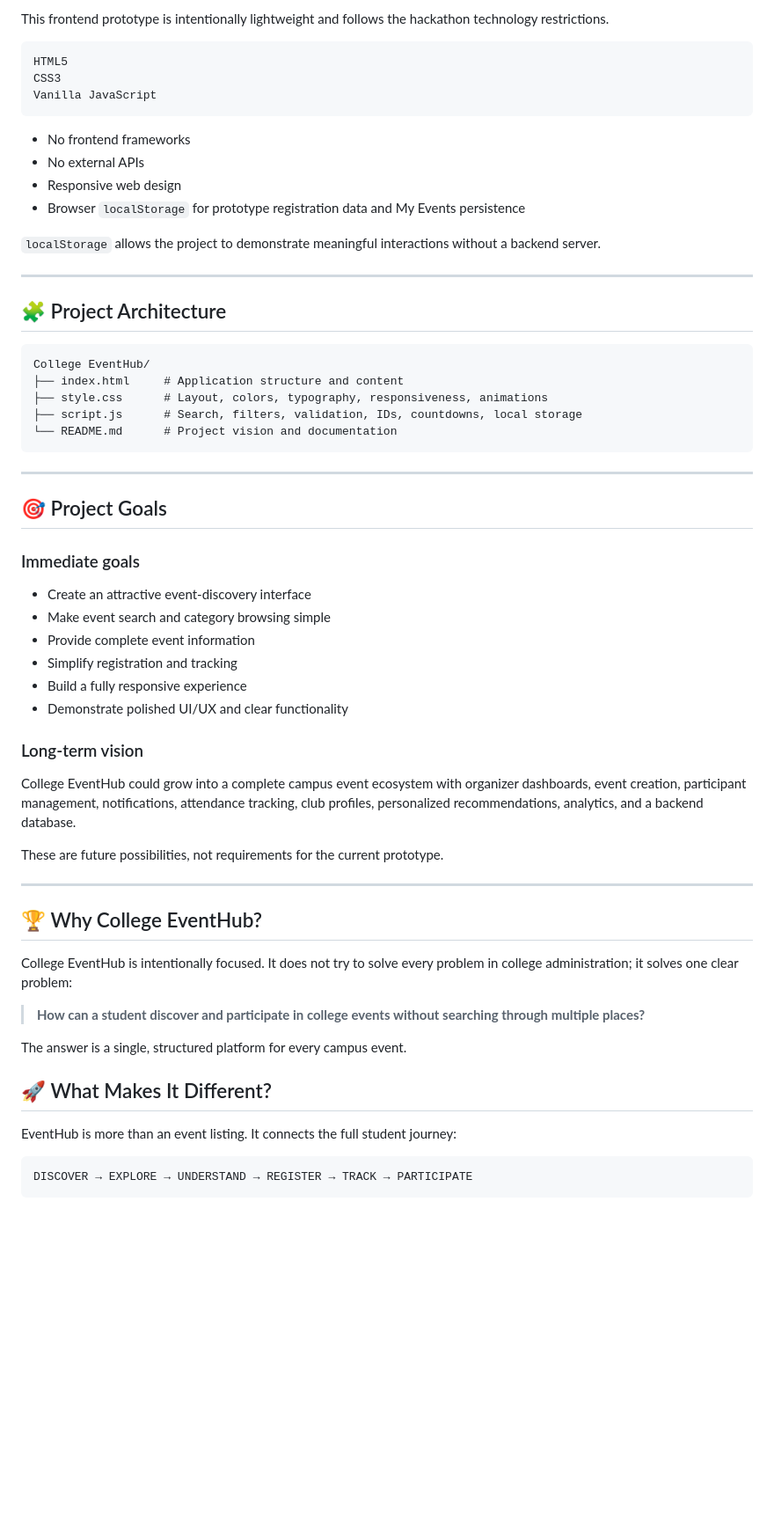
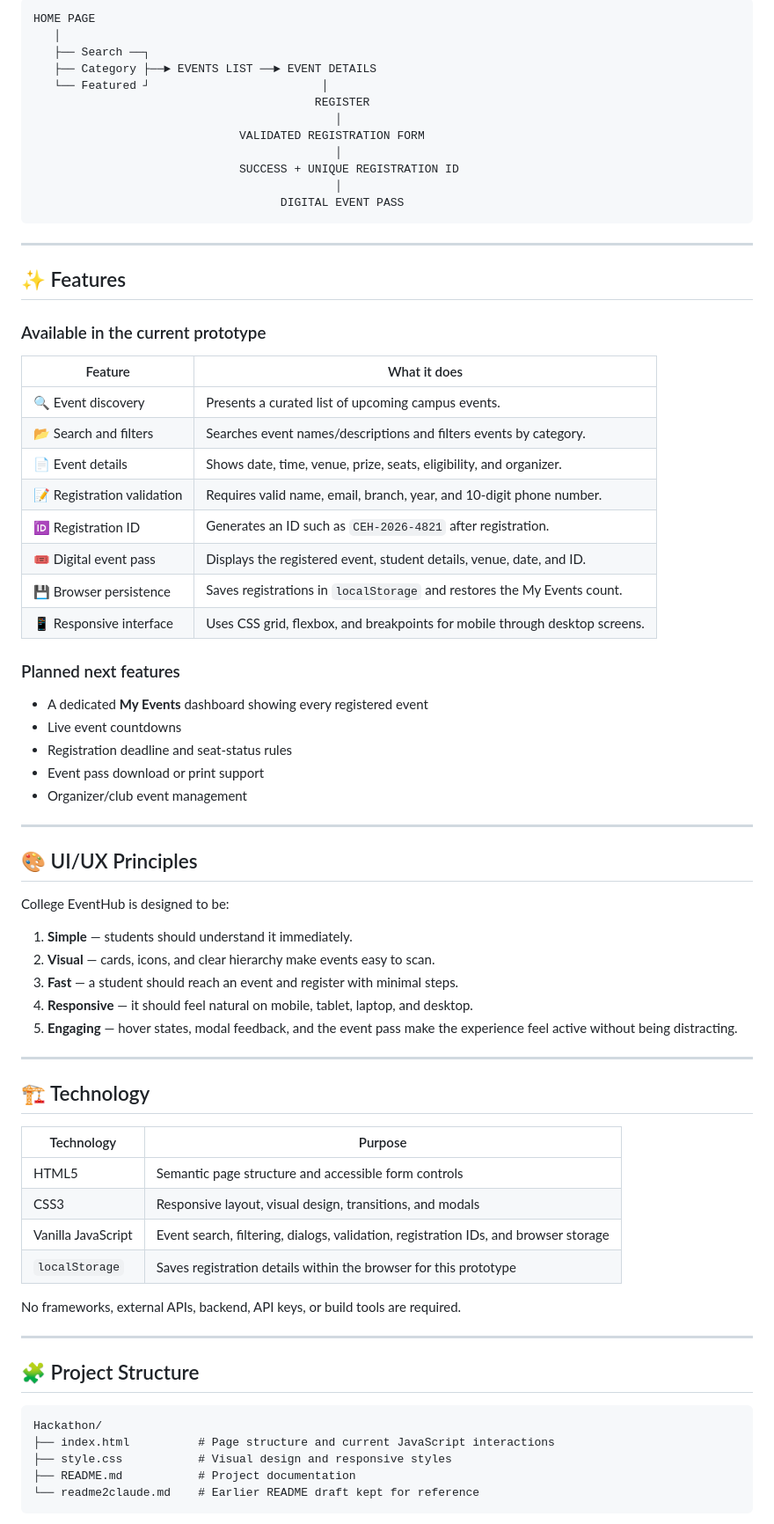
Before and after one commit to kumarPratap/Hackathon, a Markdown page: README.md, the part around one of its changes. Shown at 88% size. Drawn GitHub-style; blank space fills up the shorter version.

````diff
--- a/README.md
+++ b/README.md
@@ -150,64 +61,76 @@ College EventHub is designed around five principles:
-This frontend prototype is intentionally lightweight and follows the hackathon technology restrictions.
-
-```text
-HTML5
-CSS3
-Vanilla JavaScript
-```
-
-- No frontend frameworks
-- No external APIs
-- Responsive web design
-- Browser `localStorage` for prototype registration data and My Events persistence
-
-`localStorage` allows the project to demonstrate meaningful interactions without a backend server.
-
----
-
-## 🧩 Project Architecture
-
-```text
-College EventHub/
-├── index.html     # Application structure and content
-├── style.css      # Layout, colors, typography, responsiveness, animations
-├── script.js      # Search, filters, validation, IDs, countdowns, local storage
-└── README.md      # Project vision and documentation
+HOME PAGE
+   │
+   ├── Search ──┐
+   ├── Category ├──► EVENTS LIST ──► EVENT DETAILS
+   └── Featured ┘                         │
+                                         REGISTER
+                                            │
+                              VALIDATED REGISTRATION FORM
+                                            │
+                              SUCCESS + UNIQUE REGISTRATION ID
+                                            │
+                                    DIGITAL EVENT PASS
 ```
 
 ---
 
-## 🎯 Project Goals
+## ✨ Features
 
-### Immediate goals
+### Available in the current prototype
 
-- Create an attractive event-discovery interface
-- Make event search and category browsing simple
-- Provide complete event information
-- Simplify registration and tracking
-- Build a fully responsive experience
-- Demonstrate polished UI/UX and clear functionality
+| Feature | What it does |
+|---|---|
+| 🔍 Event discovery | Presents a curated list of upcoming campus events. |
+| 📂 Search and filters | Searches event names/descriptions and filters events by category. |
+| 📄 Event details | Shows date, time, venue, prize, seats, eligibility, and organizer. |
+| 📝 Registration validation | Requires valid name, email, branch, year, and 10-digit phone number. |
+| 🆔 Registration ID | Generates an ID such as `CEH-2026-4821` after registration. |
+| 🎟️ Digital event pass | Displays the registered event, student details, venue, date, and ID. |
+| 💾 Browser persistence | Saves registrations in `localStorage` and restores the My Events count. |
+| 📱 Responsive interface | Uses CSS grid, flexbox, and breakpoints for mobile through desktop screens. |
 
-### Long-term vision
+### Planned next features
 
-College EventHub could grow into a complete campus event ecosystem with organizer dashboards, event creation, participant management, notifications, attendance tracking, club profiles, personalized recommendations, analytics, and a backend database.
-
-These are future possibilities, not requirements for the current prototype.
+- A dedicated **My Events** dashboard showing every registered event
+- Live event countdowns
+- Registration deadline and seat-status rules
+- Event pass download or print support
+- Organizer/club event management
 
 ---
 
-## 🏆 Why College EventHub?
+## 🎨 UI/UX Principles
 
-College EventHub is intentionally focused. It does not try to solve every problem in college administration; it solves one clear problem:
+College EventHub is designed to be:
 
-> **How can a student discover and participate in college events without searching through multiple places?**
+1. **Simple** — students should understand it immediately.
+2. **Visual** — cards, icons, and clear hierarchy make events easy to scan.
+3. **Fast** — a student should reach an event and register with minimal steps.
+4. **Responsive** — it should feel natural on mobile, tablet, laptop, and desktop.
+5. **Engaging** — hover states, modal feedback, and the event pass make the experience feel active without being distracting.
 
-The answer is a single, structured platform for every campus event.
+---
 
-## 🚀 What Makes It Different?
+## 🏗️ Technology
 
-EventHub is more than an event listing. It connects the full student journey:
+| Technology | Purpose |
+|---|---|
+| HTML5 | Semantic page structure and accessible form controls |
+| CSS3 | Responsive layout, visual design, transitions, and modals |
+| Vanilla JavaScript | Event search, filtering, dialogs, validation, registration IDs, and browser storage |
+| `localStorage` | Saves registration details within the browser for this prototype |
+
+No frameworks, external APIs, backend, API keys, or build tools are required.
+
+---
+
+## 🧩 Project Structure
 
 ```text
-DISCOVER → EXPLORE → UNDERSTAND → REGISTER → TRACK → PARTICIPATE
+Hackathon/
+├── index.html          # Page structure and current JavaScript interactions
+├── style.css           # Visual design and responsive styles
+├── README.md           # Project documentation
+└── readme2claude.md    # Earlier README draft kept for reference
 ```
 
````
Also changed, not shown: other parts of README.md (+131 -194 lines).
